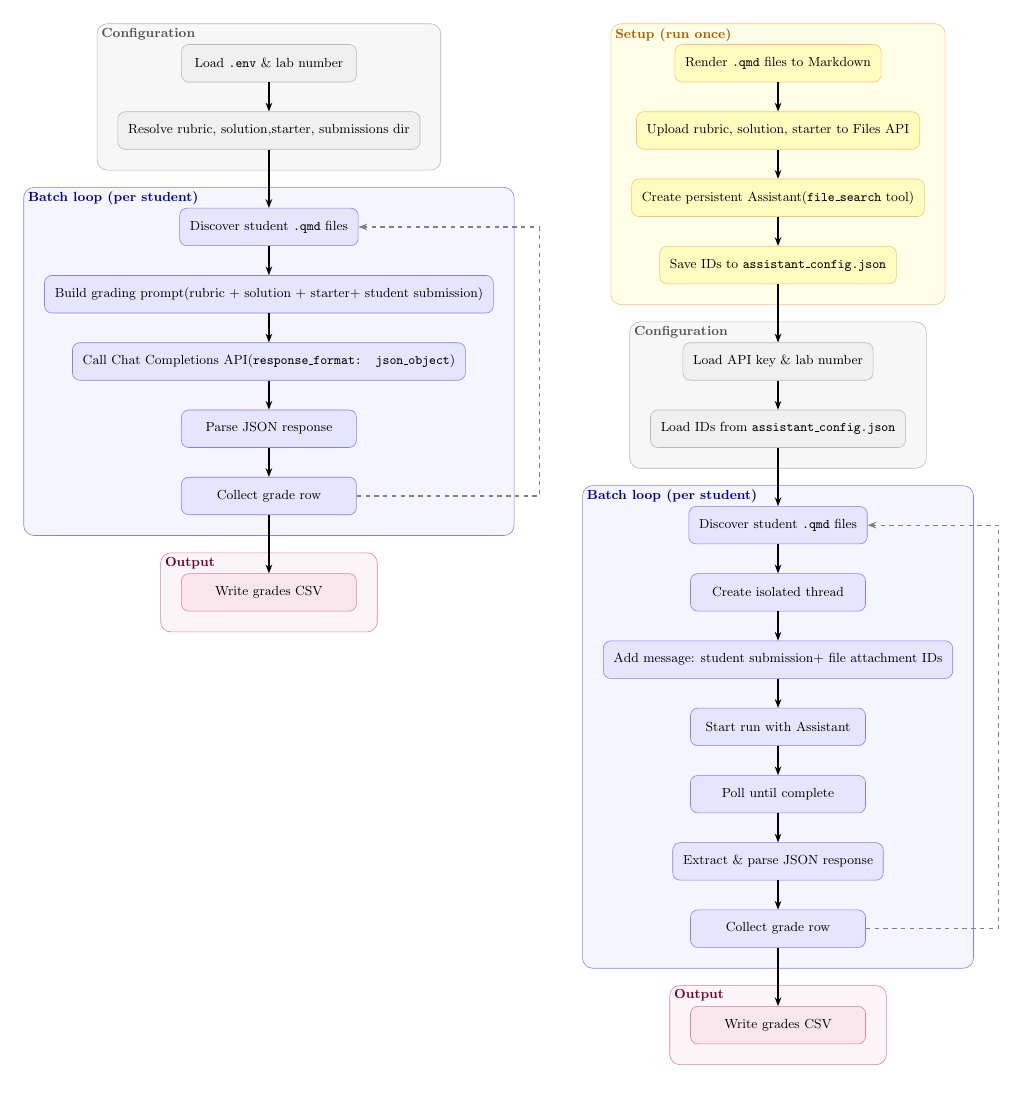
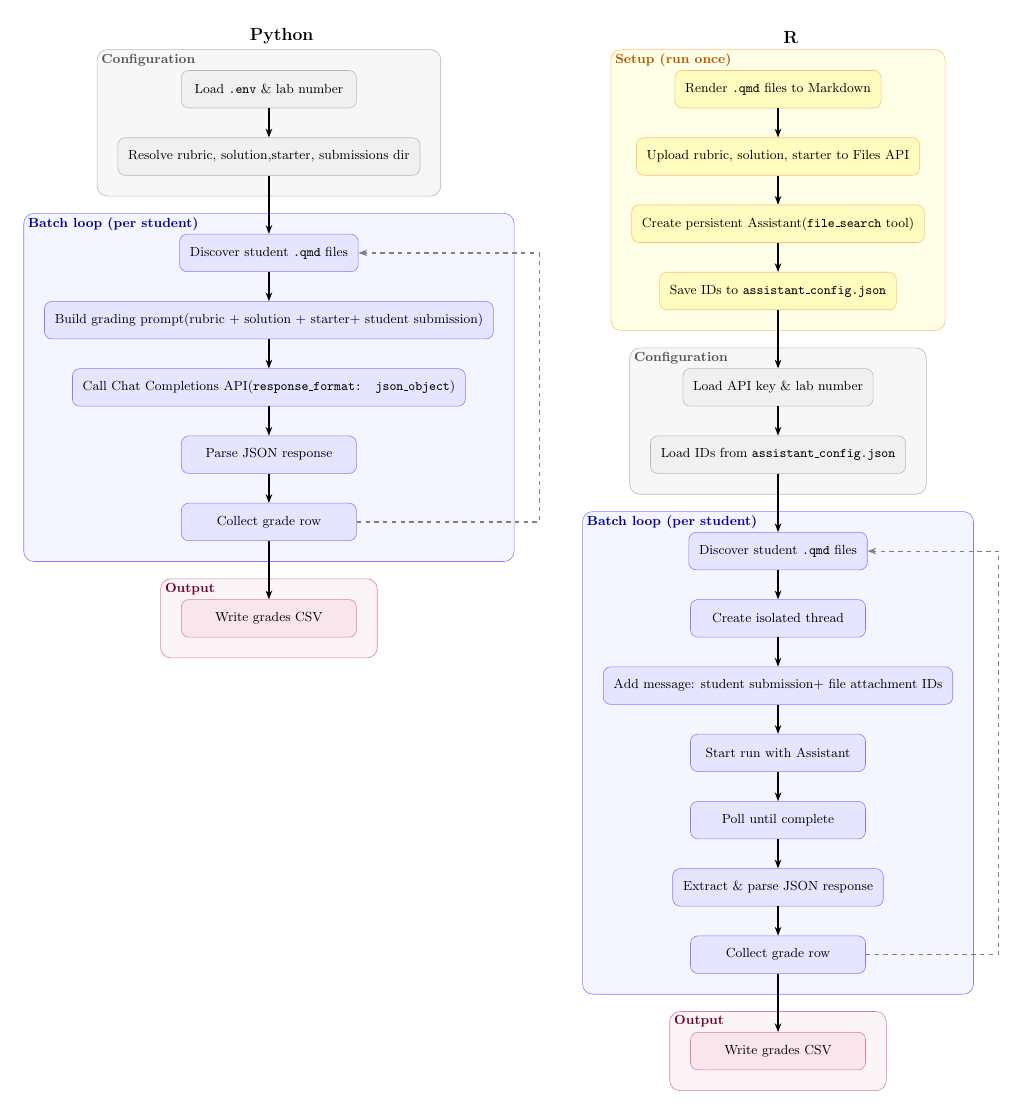
Before and after one commit to lodette/JOSE_paper, a LaTeX figure (figures/control_flow_combined.tex): the whole page. Compiled offline with pdfLaTeX.

Commit message:
feat: add Python/R labels above diagrams in combined figure
Co-Authored-By: Claude Sonnet 4.6 <noreply@anthropic.com>

```diff
--- a/figures/control_flow_combined.tex
+++ b/figures/control_flow_combined.tex
@@ -11,6 +11,7 @@
       \input{control_flow_python_content}
     \end{tikzpicture}%
   };
+  \node[font=\large\bfseries, anchor=south] at (left.north) {Python};
 
   %% Right: R diagram — top-aligned, offset 1cm to the right
   \node[inner sep=0pt, anchor=north west] (right) at ([xshift=1cm]left.north east) {%
@@ -18,6 +19,7 @@
       \input{control_flow_r_content}
     \end{tikzpicture}%
   };
+  \node[font=\large\bfseries, anchor=south] at (right.north) {R};
 
 \end{tikzpicture}
 \end{document}
```
Also changed, not shown: figures/control_flow_combined.pdf.
